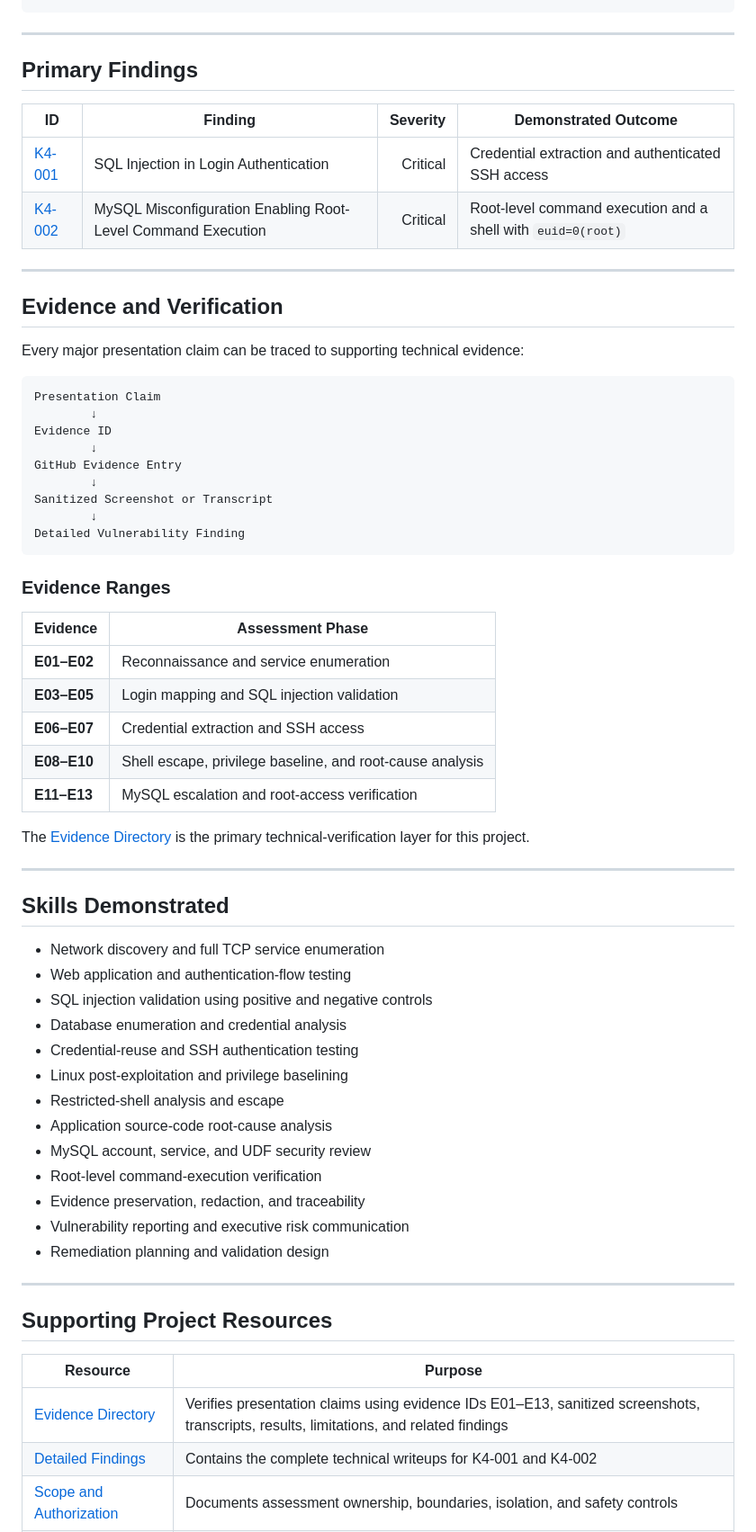
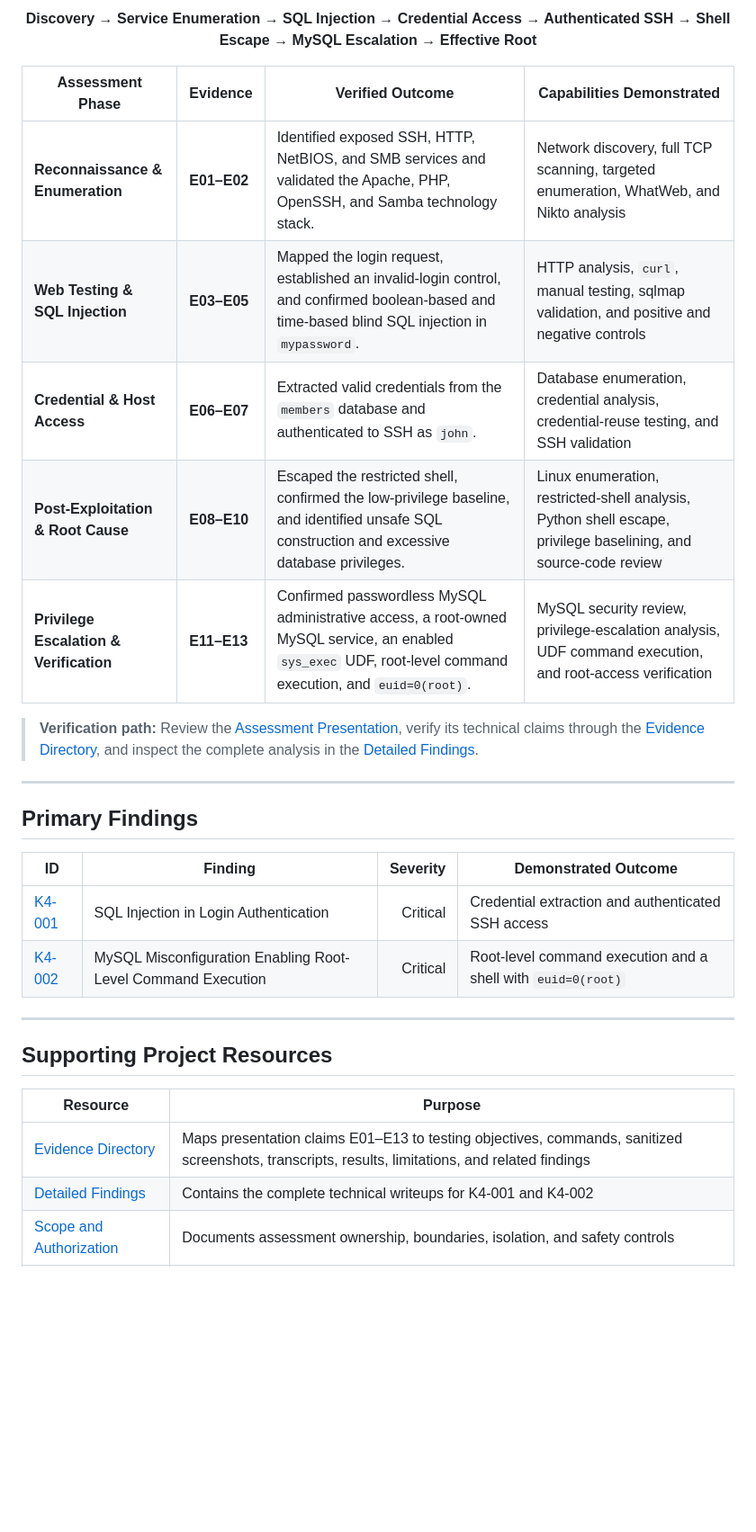
Before and after one commit to luicep/kioptrix4, a Markdown page: README.md, the part around one of its changes. Shown at 90% size. Drawn GitHub-style; blank space fills up the shorter version.

Commit message:
Refine README content and image alt attributes
Updated alt text for images and modified content for clarity and accuracy.

````diff
--- a/README.md
+++ b/README.md
@@ -169,3 +125,19 @@ Effective Root Shell
+<p align="center">
+  <strong>
+    Discovery → Service Enumeration → SQL Injection → Credential Access →
+    Authenticated SSH → Shell Escape → MySQL Escalation → Effective Root
+  </strong>
+</p>
+
+| Assessment Phase | Evidence | Verified Outcome | Capabilities Demonstrated |
+|---|---|---|---|
+| **Reconnaissance & Enumeration** | **E01–E02** | Identified exposed SSH, HTTP, NetBIOS, and SMB services and validated the Apache, PHP, OpenSSH, and Samba technology stack. | Network discovery, full TCP scanning, targeted enumeration, WhatWeb, and Nikto analysis |
+| **Web Testing & SQL Injection** | **E03–E05** | Mapped the login request, established an invalid-login control, and confirmed boolean-based and time-based blind SQL injection in `mypassword`. | HTTP analysis, `curl`, manual testing, sqlmap validation, and positive and negative controls |
+| **Credential & Host Access** | **E06–E07** | Extracted valid credentials from the `members` database and authenticated to SSH as `john`. | Database enumeration, credential analysis, credential-reuse testing, and SSH validation |
+| **Post-Exploitation & Root Cause** | **E08–E10** | Escaped the restricted shell, confirmed the low-privilege baseline, and identified unsafe SQL construction and excessive database privileges. | Linux enumeration, restricted-shell analysis, Python shell escape, privilege baselining, and source-code review |
+| **Privilege Escalation & Verification** | **E11–E13** | Confirmed passwordless MySQL administrative access, a root-owned MySQL service, an enabled `sys_exec` UDF, root-level command execution, and `euid=0(root)`. | MySQL security review, privilege-escalation analysis, UDF command execution, and root-access verification |
+
+> **Verification path:** Review the [Assessment Presentation](presentation/Kioptrix4-Public-Assessment.pdf), verify its technical claims through the [Evidence Directory](evidence/EVIDENCE_INDEX.md), and inspect the complete analysis in the [Detailed Findings](findings/).
 
 ---
 
@@ -178,59 +150,11 @@ Effective Root Shell
 
 ---
 
-## Evidence and Verification
-
-Every major presentation claim can be traced to supporting technical evidence:
-
-```text
-Presentation Claim
-        ↓
-Evidence ID
-        ↓
-GitHub Evidence Entry
-        ↓
-Sanitized Screenshot or Transcript
-        ↓
-Detailed Vulnerability Finding
-```
-
-### Evidence Ranges
-
-| Evidence | Assessment Phase |
-|---|---|
-| **E01–E02** | Reconnaissance and service enumeration |
-| **E03–E05** | Login mapping and SQL injection validation |
-| **E06–E07** | Credential extraction and SSH access |
-| **E08–E10** | Shell escape, privilege baseline, and root-cause analysis |
-| **E11–E13** | MySQL escalation and root-access verification |
-
-The [Evidence Directory](evidence/EVIDENCE_INDEX.md) is the primary technical-verification layer for this project.
-
----
-
-## Skills Demonstrated
-
-- Network discovery and full TCP service enumeration
-- Web application and authentication-flow testing
-- SQL injection validation using positive and negative controls
-- Database enumeration and credential analysis
-- Credential-reuse and SSH authentication testing
-- Linux post-exploitation and privilege baselining
-- Restricted-shell analysis and escape
-- Application source-code root-cause analysis
-- MySQL account, service, and UDF security review
-- Root-level command-execution verification
-- Evidence preservation, redaction, and traceability
-- Vulnerability reporting and executive risk communication
-- Remediation planning and validation design
-
----
-
 ## Supporting Project Resources
 
 | Resource | Purpose |
 |---|---|
-| [Evidence Directory](evidence/EVIDENCE_INDEX.md) | Verifies presentation claims using evidence IDs E01–E13, sanitized screenshots, transcripts, results, limitations, and related findings |
+| [Evidence Directory](evidence/EVIDENCE_INDEX.md) | Maps presentation claims E01–E13 to testing objectives, commands, sanitized screenshots, transcripts, results, limitations, and related findings |
 | [Detailed Findings](findings/) | Contains the complete technical writeups for K4-001 and K4-002 |
 | [Scope and Authorization](docs/SCOPE_AND_AUTHORIZATION.md) | Documents assessment ownership, boundaries, isolation, and safety controls |
 | [Evidence Handling](docs/EVIDENCE_HANDLING.md) | Explains artifact preservation, sanitization, and public-release procedures |
````
Also changed, not shown: other parts of README.md (+31 -75 lines).
